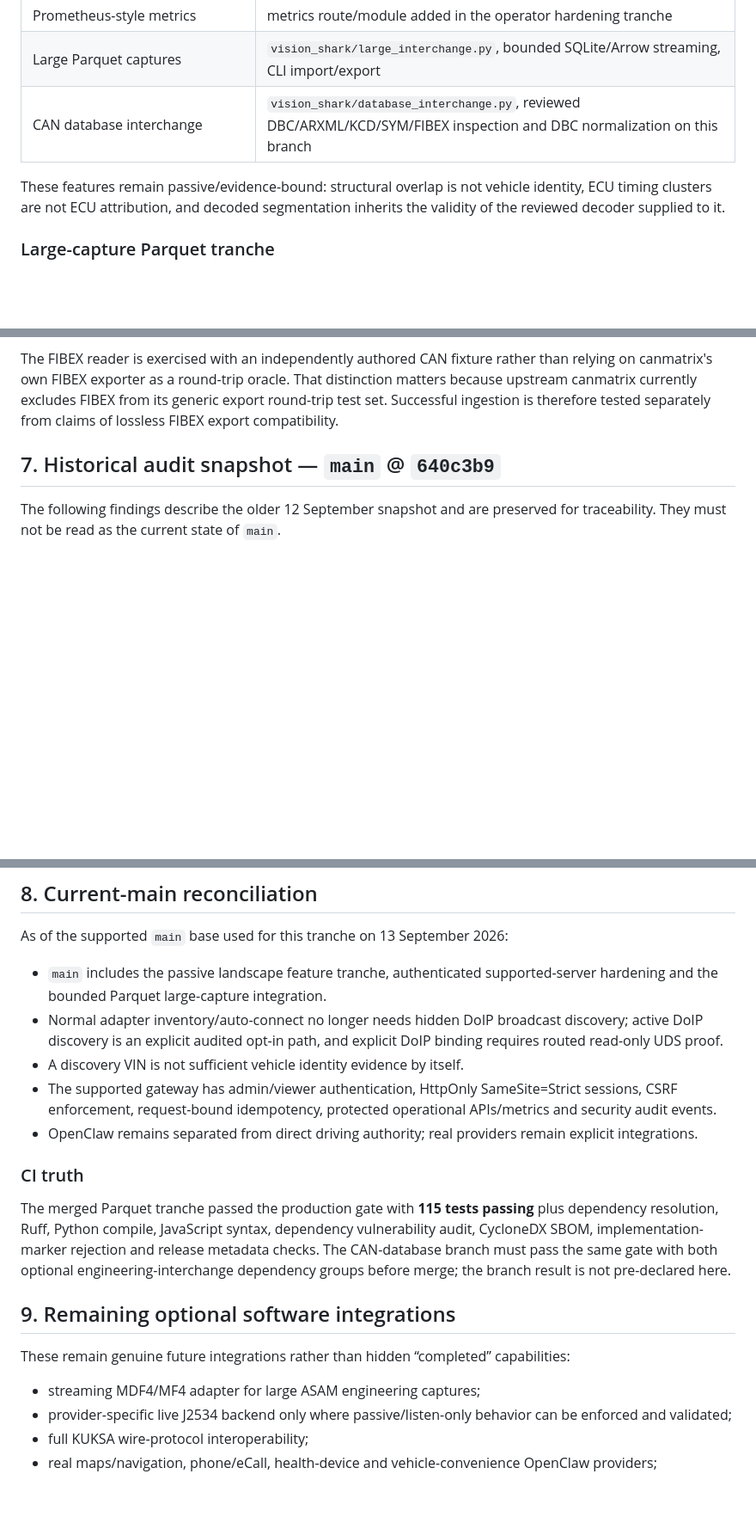
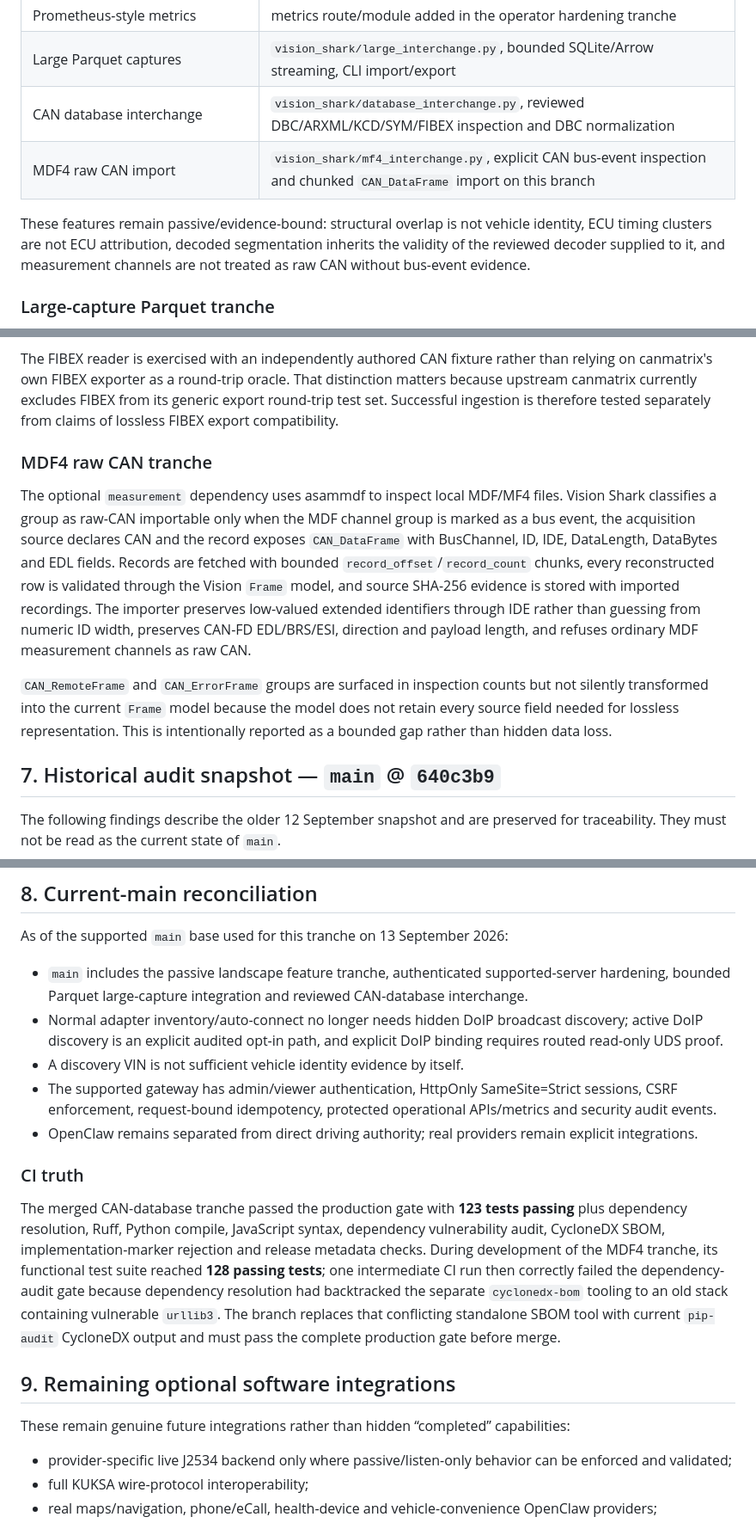
Before and after one commit to samskiezz/vision-Shark, a Markdown page: docs/LANDSCAPE_SURVEY_FEATURE_MINING_2026-09-12.md, 3 parts joined by grey strips. Shown at 86% size. Rendered like a GitHub page; blank space fills up the shorter version.

Commit message:
Reconcile landscape survey with MDF4 tranche

```diff
--- a/docs/LANDSCAPE_SURVEY_FEATURE_MINING_2026-09-12.md
+++ b/docs/LANDSCAPE_SURVEY_FEATURE_MINING_2026-09-12.md
@@ -75,9 +75,10 @@ Vision Shark’s OpenClaw integration is a policy/orchestration layer, not a dir
 | Vision Signal Language | `vision_shark/signal_language.py` and `docs/VISION_SIGNAL_LANGUAGE.md` |
 | Prometheus-style metrics | metrics route/module added in the operator hardening tranche |
 | Large Parquet captures | `vision_shark/large_interchange.py`, bounded SQLite/Arrow streaming, CLI import/export |
-| CAN database interchange | `vision_shark/database_interchange.py`, reviewed DBC/ARXML/KCD/SYM/FIBEX inspection and DBC normalization on this branch |
+| CAN database interchange | `vision_shark/database_interchange.py`, reviewed DBC/ARXML/KCD/SYM/FIBEX inspection and DBC normalization |
+| MDF4 raw CAN import | `vision_shark/mf4_interchange.py`, explicit CAN bus-event inspection and chunked `CAN_DataFrame` import on this branch |
 
-These features remain passive/evidence-bound: structural overlap is not vehicle identity, ECU timing clusters are not ECU attribution, and decoded segmentation inherits the validity of the reviewed decoder supplied to it.
+These features remain passive/evidence-bound: structural overlap is not vehicle identity, ECU timing clusters are not ECU attribution, decoded segmentation inherits the validity of the reviewed decoder supplied to it, and measurement channels are not treated as raw CAN without bus-event evidence.
 
 ### Large-capture Parquet tranche
 
@@ -88,6 +89,12 @@ The Parquet integration is deliberately outside the HTTP upload path. `vision_sh
 The optional `database` dependency uses canmatrix as a format adapter rather than making it a core runtime requirement. Vision Shark requires an explicit source format (`dbc`, `arxml`, `kcd`, `sym` or `fibex`), refuses ambiguous generic XML, rejects XML DTD/entity declarations before third-party parsing, hashes the source, records matrix/frame/signal structure and flags features outside the bounded runtime decoder. Conversion produces one sanitized DBC artifact per source matrix, atomically writes each output, hashes it, reloads it through the conversion library to compare core CAN semantics, and independently checks the generated DBC against Vision Shark's runtime DBC parser.
 
 The FIBEX reader is exercised with an independently authored CAN fixture rather than relying on canmatrix's own FIBEX exporter as a round-trip oracle. That distinction matters because upstream canmatrix currently excludes FIBEX from its generic export round-trip test set. Successful ingestion is therefore tested separately from claims of lossless FIBEX export compatibility.
+
+### MDF4 raw CAN tranche
+
+The optional `measurement` dependency uses asammdf to inspect local MDF/MF4 files. Vision Shark classifies a group as raw-CAN importable only when the MDF channel group is marked as a bus event, the acquisition source declares CAN and the record exposes `CAN_DataFrame` with BusChannel, ID, IDE, DataLength, DataBytes and EDL fields. Records are fetched with bounded `record_offset`/`record_count` chunks, every reconstructed row is validated through the Vision `Frame` model, and source SHA-256 evidence is stored with imported recordings. The importer preserves low-valued extended identifiers through IDE rather than guessing from numeric ID width, preserves CAN-FD EDL/BRS/ESI, direction and payload length, and refuses ordinary MDF measurement channels as raw CAN.
+
+`CAN_RemoteFrame` and `CAN_ErrorFrame` groups are surfaced in inspection counts but not silently transformed into the current `Frame` model because the model does not retain every source field needed for lossless representation. This is intentionally reported as a bounded gap rather than hidden data loss.
 
 ## 7. Historical audit snapshot — `main` @ `640c3b9`
 
@@ -106,7 +113,7 @@ The following findings describe the older 12 September snapshot and are preserve
 
 As of the supported `main` base used for this tranche on 13 September 2026:
 
-- `main` includes the passive landscape feature tranche, authenticated supported-server hardening and the bounded Parquet large-capture integration.
+- `main` includes the passive landscape feature tranche, authenticated supported-server hardening, bounded Parquet large-capture integration and reviewed CAN-database interchange.
 - Normal adapter inventory/auto-connect no longer needs hidden DoIP broadcast discovery; active DoIP discovery is an explicit audited opt-in path, and explicit DoIP binding requires routed read-only UDS proof.
 - A discovery VIN is not sufficient vehicle identity evidence by itself.
 - The supported gateway has admin/viewer authentication, HttpOnly SameSite=Strict sessions, CSRF enforcement, request-bound idempotency, protected operational APIs/metrics and security audit events.
@@ -114,13 +121,12 @@ As of the supported `main` base used for this tranche on 13 September 2026:
 
 ### CI truth
 
-The merged Parquet tranche passed the production gate with **115 tests passing** plus dependency resolution, Ruff, Python compile, JavaScript syntax, dependency vulnerability audit, CycloneDX SBOM, implementation-marker rejection and release metadata checks. The CAN-database branch must pass the same gate with both optional engineering-interchange dependency groups before merge; the branch result is not pre-declared here.
+The merged CAN-database tranche passed the production gate with **123 tests passing** plus dependency resolution, Ruff, Python compile, JavaScript syntax, dependency vulnerability audit, CycloneDX SBOM, implementation-marker rejection and release metadata checks. During development of the MDF4 tranche, its functional test suite reached **128 passing tests**; one intermediate CI run then correctly failed the dependency-audit gate because dependency resolution had backtracked the separate `cyclonedx-bom` tooling to an old stack containing vulnerable `urllib3`. The branch replaces that conflicting standalone SBOM tool with current `pip-audit` CycloneDX output and must pass the complete production gate before merge.
 
 ## 9. Remaining optional software integrations
 
 These remain genuine future integrations rather than hidden “completed” capabilities:
 
-- streaming MDF4/MF4 adapter for large ASAM engineering captures;
 - provider-specific live J2534 backend only where passive/listen-only behavior can be enforced and validated;
 - full KUKSA wire-protocol interoperability;
 - real maps/navigation, phone/eCall, health-device and vehicle-convenience OpenClaw providers;
```
Also changed, not shown: other parts of docs/LANDSCAPE_SURVEY_FEATURE_MINING_2026-09-12.md (+1 -1 lines).
